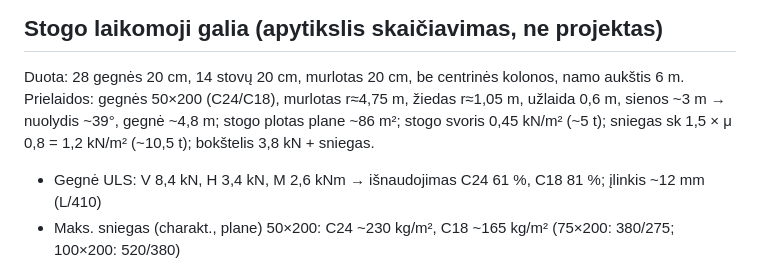
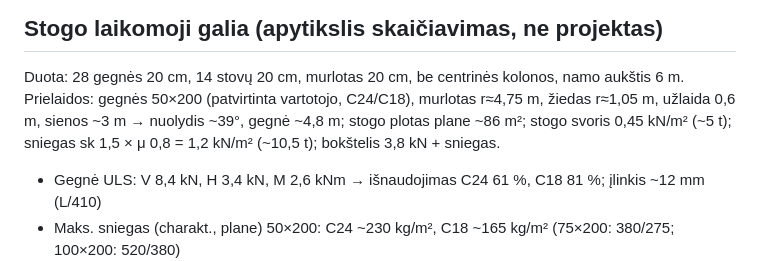
Before and after one commit to rytis2233/Sportas, a Markdown page: STOGLANGIS.md, the part around the change. Drawn GitHub-style.

Commit message:
Gegnės 5×20 patvirtintos
Co-Authored-By: Claude Opus 5.5 <noreply@anthropic.com>
Claude-Session: https://claude.ai/code/session_01NZt1Gnh6jbXepyZAwSUY5b

```diff
--- a/STOGLANGIS.md
+++ b/STOGLANGIS.md
@@ -102,7 +102,7 @@ Vaizdai: `bokstelis-konstrukcija-3d.png`, `bokstelis-brezinys.png`
 
 ## Stogo laikomoji galia (apytikslis skaičiavimas, ne projektas)
 Duota: 28 gegnės 20 cm, 14 stovų 20 cm, murlotas 20 cm, be centrinės kolonos, namo aukštis 6 m.
-Prielaidos: gegnės 50×200 (C24/C18), murlotas r≈4,75 m, žiedas r≈1,05 m, užlaida 0,6 m, sienos ~3 m → nuolydis ~39°, gegnė ~4,8 m; stogo plotas plane ~86 m²; stogo svoris 0,45 kN/m² (~5 t); sniegas sk 1,5 × μ 0,8 = 1,2 kN/m² (~10,5 t); bokštelis 3,8 kN + sniegas.
+Prielaidos: gegnės 50×200 (patvirtinta vartotojo, C24/C18), murlotas r≈4,75 m, žiedas r≈1,05 m, užlaida 0,6 m, sienos ~3 m → nuolydis ~39°, gegnė ~4,8 m; stogo plotas plane ~86 m²; stogo svoris 0,45 kN/m² (~5 t); sniegas sk 1,5 × μ 0,8 = 1,2 kN/m² (~10,5 t); bokštelis 3,8 kN + sniegas.
 - Gegnė ULS: V 8,4 kN, H 3,4 kN, M 2,6 kNm → išnaudojimas C24 61 %, C18 81 %; įlinkis ~12 mm (L/410)
 - Maks. sniegas (charakt., plane) 50×200: C24 ~230 kg/m², C18 ~165 kg/m² (75×200: 380/275; 100×200: 520/380)
 - Murloto žiedinis tempimas ~15 kN (ULS) → sujungimai turi laikyti tempimą (užleidimai + varžtai / plieninės juostos)
```
